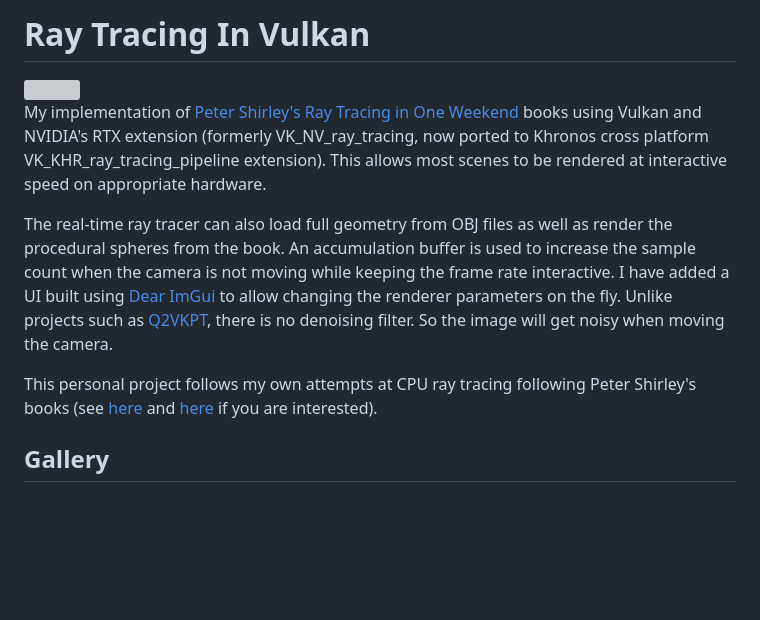
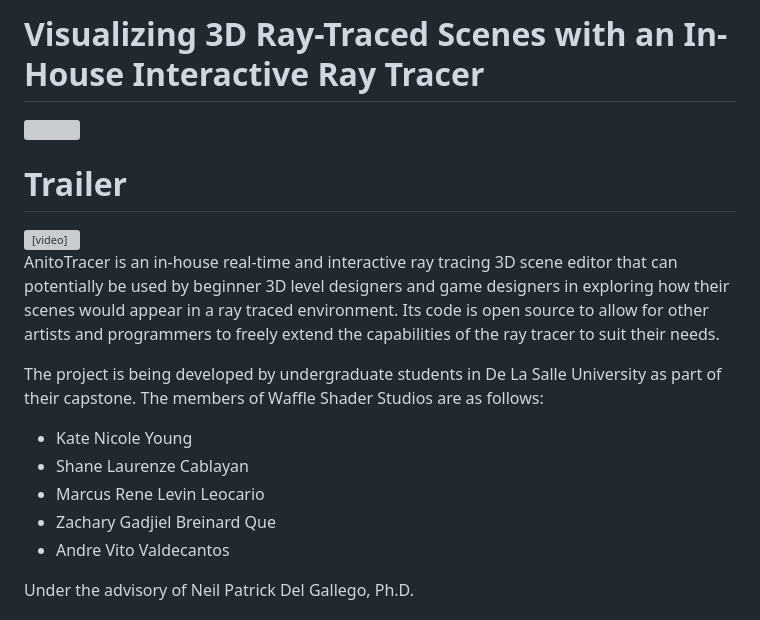
Before and after one commit to DLSU-GAME-Lab/AnitoTracer, a Markdown page: README.md, the part around the change printed below. Drawn GitHub-style; blank space fills up the shorter version; grey boxes are pictures that could not be loaded.

```diff
--- a/README.md
+++ b/README.md
@@ -1,2 +1,2 @@
-# Ray Tracing In Vulkan
+# Visualizing 3D Ray-Traced Scenes with an In-House Interactive Ray Tracer
 
@@ -4,9 +4,19 @@
 
-My implementation of [Peter Shirley's Ray Tracing in One Weekend](https://github.com/RayTracing/raytracing.github.io) books using Vulkan and NVIDIA's RTX extension (formerly VK_NV_ray_tracing, now ported to Khronos cross platform VK_KHR_ray_tracing_pipeline extension). This allows most scenes to be rendered at interactive speed on appropriate hardware.
+<h1>Trailer</h1>
+<video style="width:100%; height:auto;" autoplay muted controls>
+    <source src="https://dlsu-game-lab.github.io/AnitoTracer/assets/videos/anito-trailer.mp4" type="video/mp4">
+</video>
 
-The real-time ray tracer can also load full geometry from OBJ files as well as render the procedural spheres from the book. An accumulation buffer is used to increase the sample count when the camera is not moving while keeping the frame rate interactive. I have added a UI built using [Dear ImGui](https://github.com/ocornut/imgui) to allow changing the renderer parameters on the fly. Unlike projects such as [Q2VKPT](http://brechpunkt.de/q2vkpt/), there is no denoising filter. So the image will get noisy when moving the camera.
+AnitoTracer is an in-house real-time and interactive ray tracing 3D scene editor that can potentially be used by beginner 3D level designers and game designers in exploring how their scenes would appear in a ray traced environment. Its code is open source to allow for other artists and programmers to freely extend the capabilities of the ray tracer to suit their needs.
 
-This personal project follows my own attempts at CPU ray tracing following Peter Shirley's books (see [here](https://github.com/GPSnoopy/RayTracingInOneWeekend) and [here](https://github.com/GPSnoopy/RayTracingTheNextWeek) if you are interested).
+The project is being developed by undergraduate students in De La Salle University as part of their capstone. The members of Waffle Shader Studios are as follows:
+    <ul>
+        <li>Kate Nicole Young</li>
+        <li>Shane Laurenze Cablayan</li>
+        <li>Marcus Rene Levin Leocario</li>
+        <li>Zachary Gadjiel Breinard Que</li>
+        <li>Andre Vito Valdecantos</li>
+    </ul>
 
-## Gallery
+Under the advisory of Neil Patrick Del Gallego, Ph.D.
 
```
Also changed, not shown: other parts of README.md (+24 -89 lines).
